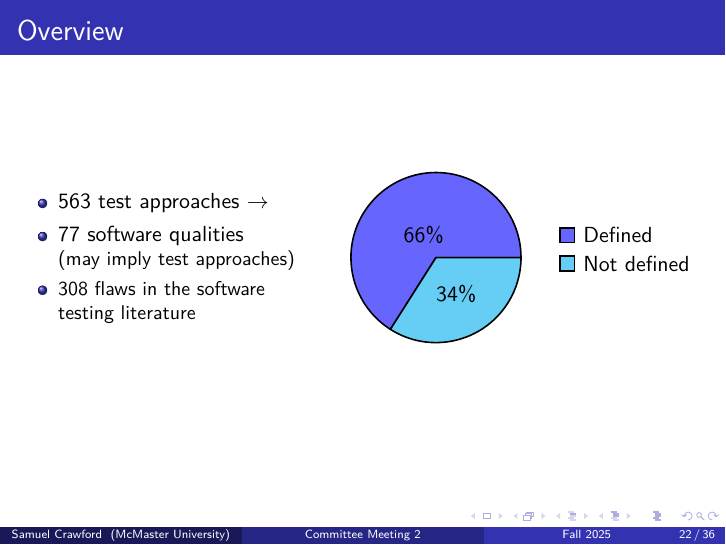
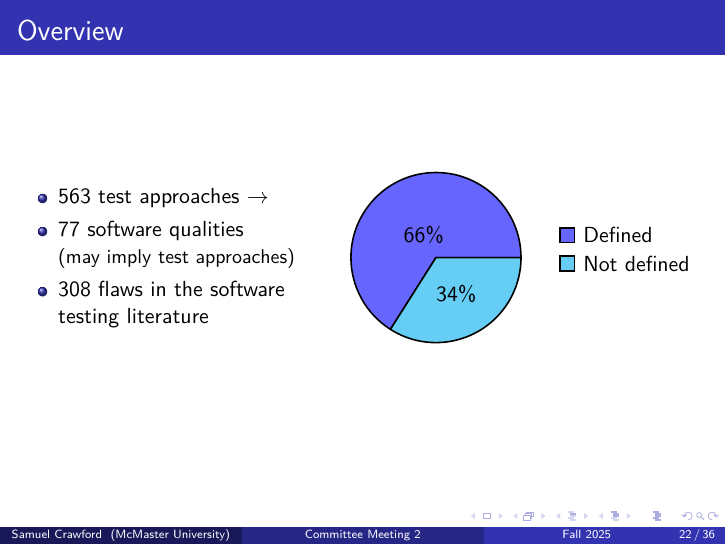
Before and after one commit to samm82/TestingTesting, LaTeX slides (meeting.tex, which reads common_slides.tex): page 36 of 57. The pictures show the PDF file meeting.pdf that the author committed with the source.

Commit message:
Fix minor text size issue; #249

```diff
--- a/common_slides.tex
+++ b/common_slides.tex
@@ -344,7 +344,7 @@
             \vspace{-0.5cm}
             \begin{itemize}
                 \item \approachCount{} test approaches $\rightarrow$
-                \item \qualityCount{} software qualities \\ \small (may imply test approaches)
+                \item \qualityCount{} software qualities \\ {\small (may imply test approaches)}
                 \item \flawCount{} flaws in the software testing literature
             \end{itemize}
         \end{column}
```
Also changed, not shown: meeting.pdf.
